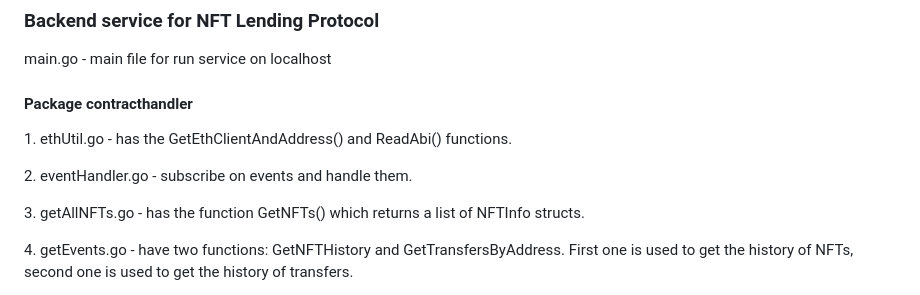
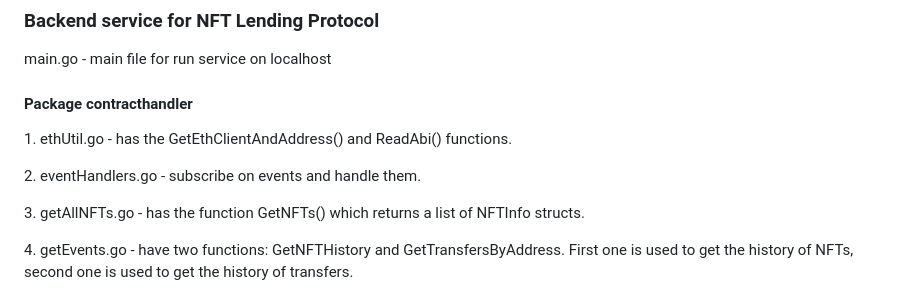
Before and after one commit to neor-it/backend-service-nft-lending, a Markdown page: README.md, the part around the change. GitHub-like rendering.

Commit message:
Updated info

```diff
--- a/README.md
+++ b/README.md
@@ -3,7 +3,7 @@
 <p/> main.go - main file for run service on localhost
 <h4>Package contracthandler</h4>
 <p/> 1. ethUtil.go - has the GetEthClientAndAddress() and ReadAbi() functions.
-<p/> 2. eventHandler.go - subscribe on events and handle them.
+<p/> 2. eventHandlers.go - subscribe on events and handle them.
 <p/> 3. getAllNFTs.go - has the function GetNFTs() which returns a list of NFTInfo structs.
 <p/> 4. getEvents.go - have two functions: GetNFTHistory and GetTransfersByAddress. First one is used to get the history of NFTs, second one is used to get the history of transfers.
 <p/> 5. processEvents.go - have a function for each event that need to process.
```
